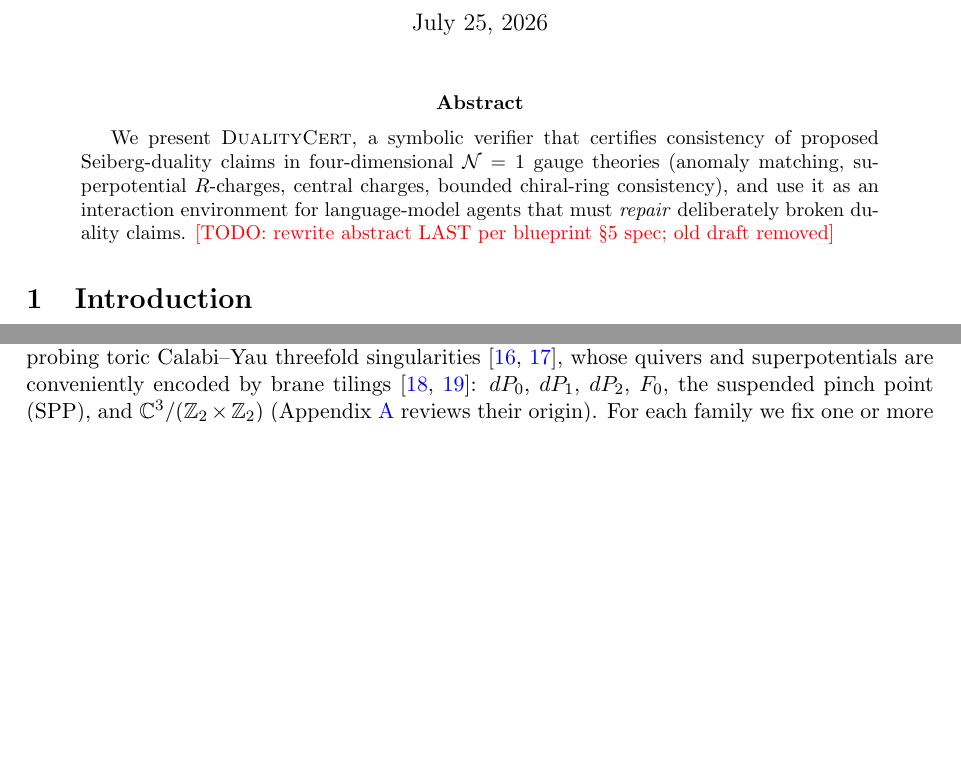
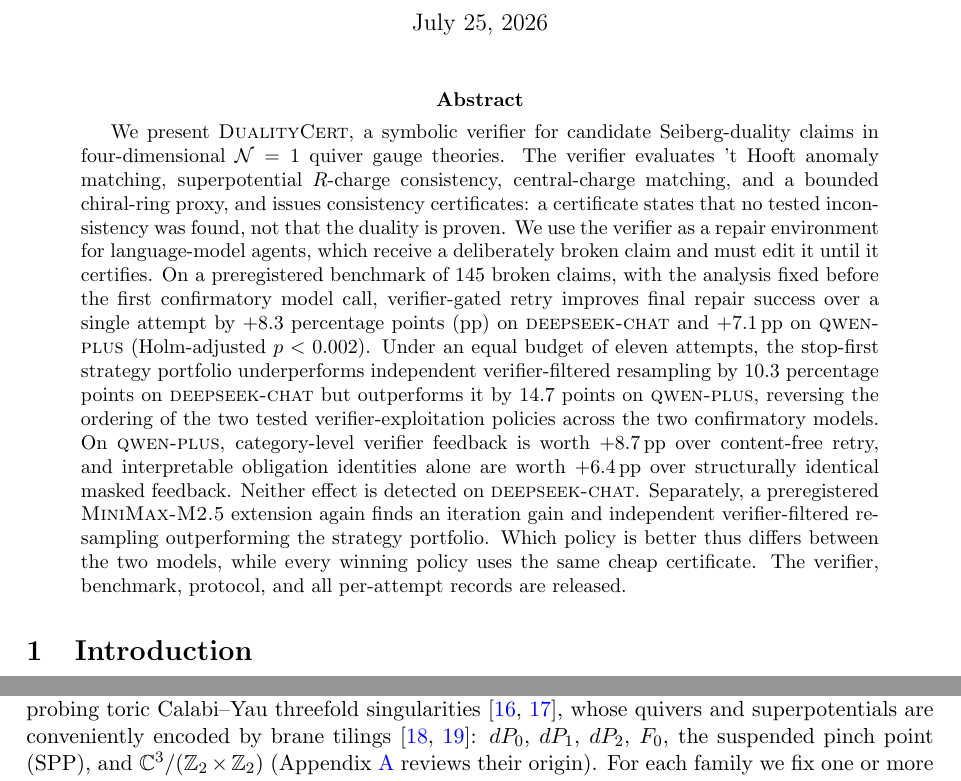
Before and after one commit to xingyang-yu/QFTCert, a LaTeX paper (paper/main.tex): two parts of pages 1 and 4 of 12 before the commit and two parts of pages 1 and 5 of 12 after it, joined at a grey line, cut so that both start at the same text, the shorter picture padded with empty space. Compiled offline with pdfLaTeX.

Commit message:
paper: abstract rewritten per blueprint spec, review-clean
Six-element architecture (system+certificate scope, preregistered
experiment, E2 anchor, converged E4 sentence with three sanctioned
terminology adaptations and blueprint units restored, E1/E5 narrower
evidence, verbatim MiniMax sentence, certificate-invariant + artifact
close). 223 words. All numbers verified against frozen GEE artifacts;
guardrails and voice rules pass.

Co-Authored-By: Claude Opus 4.8 <noreply@anthropic.com>

```diff
--- a/paper/main.tex
+++ b/paper/main.tex
@@ -24,16 +24,33 @@ Duality Claims in Quantum Field Theory}
 \maketitle
 
 \begin{abstract}
-% ABSTRACT IS REWRITTEN LAST, per PAPER_BLUEPRINT.md section 5 (six-element
-% spec + two verbatim converged sentences). The text below is the OLD draft,
-% kept only as a placeholder; its E1-centered framing is superseded.
-We present \dualitycert{}, a symbolic verifier that certifies
-consistency of proposed Seiberg-duality claims in four-dimensional
-$\mathcal{N}=1$ gauge theories (anomaly matching, superpotential
-$R$-charges, central charges, bounded chiral-ring consistency), and use
-it as an interaction environment for language-model agents that must
-\emph{repair} deliberately broken duality claims.
-\todo{rewrite abstract LAST per blueprint \S5 spec; old draft removed}
+We present \dualitycert{}, a symbolic verifier for candidate
+Seiberg-duality claims in four-dimensional $\mathcal{N}=1$ quiver gauge
+theories. The verifier evaluates 't~Hooft anomaly matching,
+superpotential $R$-charge consistency, central-charge matching, and a
+bounded chiral-ring proxy, and issues consistency certificates: a
+certificate states that no tested inconsistency was found, not that
+the duality is proven. We use the verifier as a repair environment for
+language-model agents, which receive a deliberately broken claim and
+must edit it until it certifies. On a preregistered benchmark of 145
+broken claims, with the analysis fixed before the first confirmatory
+model call, verifier-gated retry improves final repair success over a
+single attempt by $+8.3$ percentage points (pp) on \dscode{} and
+$+7.1$\,pp on \qwcode{} (Holm-adjusted $p<0.002$). Under an equal
+budget of eleven attempts, the stop-first strategy portfolio
+underperforms independent verifier-filtered resampling by $10.3$
+percentage points on \dscode{} but outperforms it by $14.7$ points on
+\qwcode{}, reversing the ordering of the two tested
+verifier-exploitation policies across the two confirmatory models. On \qwcode{}, category-level verifier
+feedback is worth $+8.7$\,pp over content-free retry, and
+interpretable obligation identities alone are worth $+6.4$\,pp over
+structurally identical masked feedback. Neither effect is detected on
+\dscode{}. Separately, a preregistered \mmcode{} extension again finds
+an iteration gain and independent verifier-filtered resampling
+outperforming the strategy portfolio. Which policy is better thus
+differs between the two models, while every winning policy uses the
+same cheap certificate. The verifier, benchmark, protocol, and all
+per-attempt records are released.
 \end{abstract}
 
 \section{Introduction}
```
